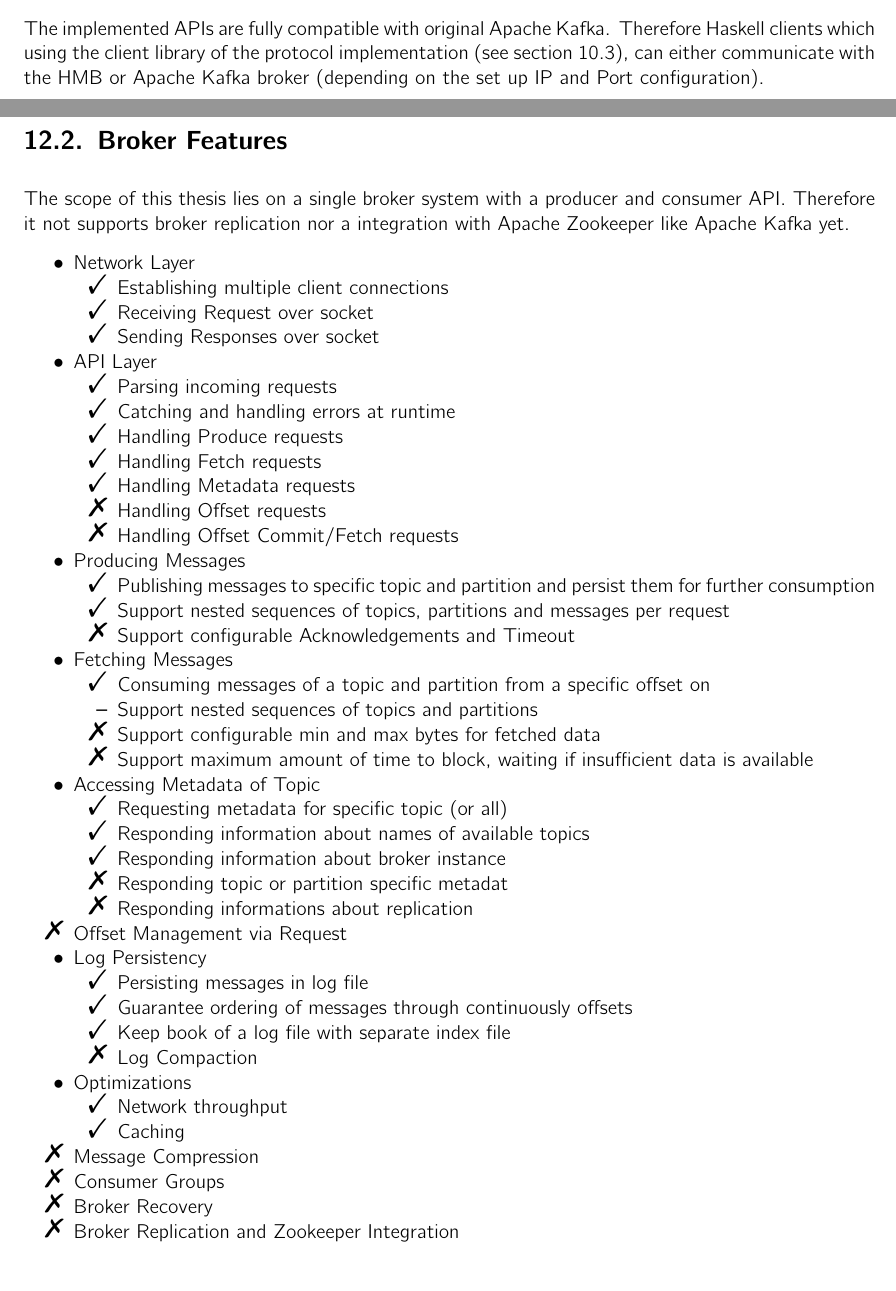
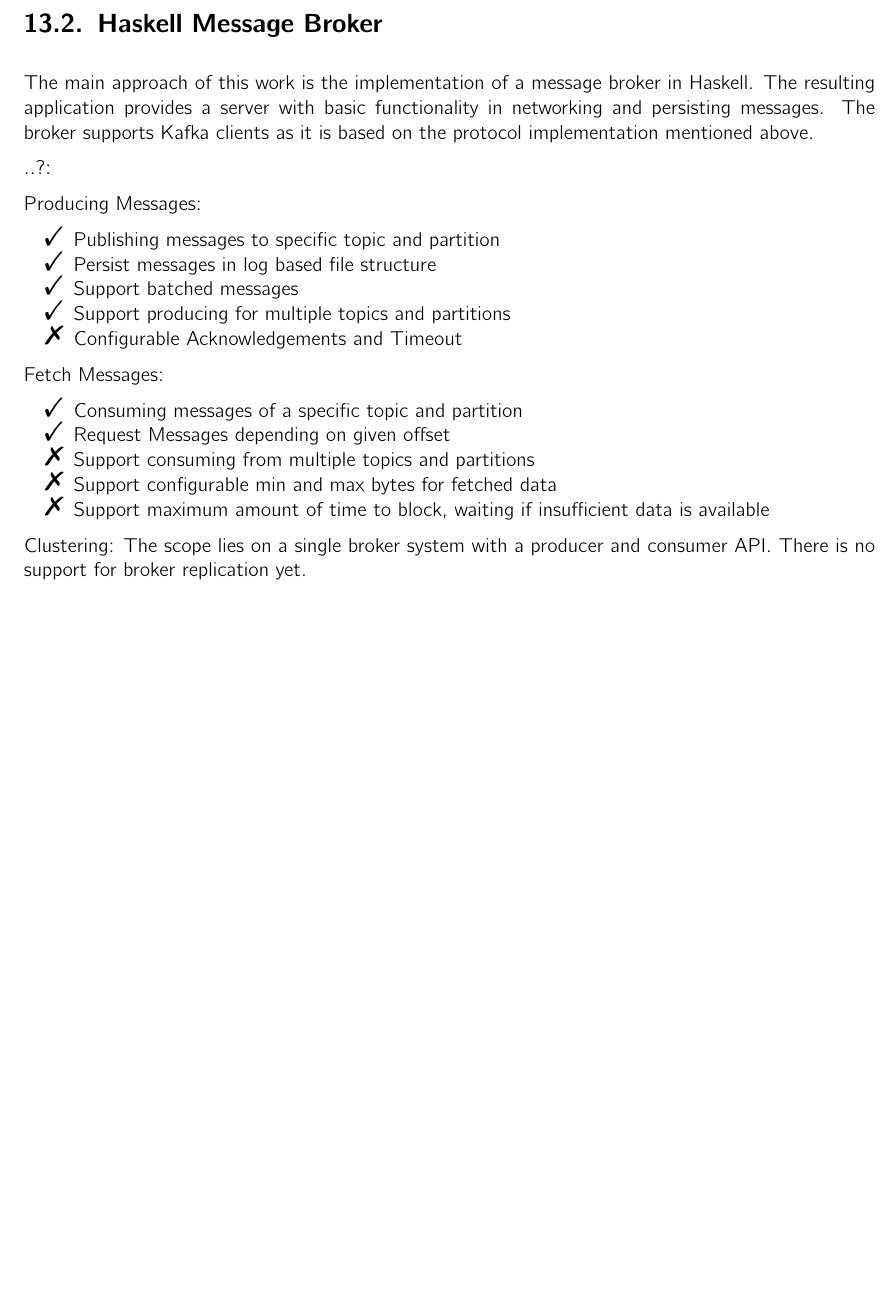
Before and after one commit to hmb-ba/doc, a LaTeX thesis (documentation.tex, which reads conclusion.tex, evaluation.tex): two parts of pages 76 and 77 of 84 before the commit and part of page 79 of 84 after it, the two joined at a grey line, cut at the place of the change, the shorter picture padded with empty space. Compiled offline with pdfLaTeX.

Commit message:
first ideas for conclusion

```diff
--- a/conclusion.tex
+++ b/conclusion.tex
@@ -3,0 +53,30 @@
+\end{itemize}
+
+\section{Haskell Message Broker}
+The main approach of this work is the implementation of a message broker in
+Haskell. The resulting application provides a server with basic functionality
+in networking and persisting messages. The broker supports Kafka clients as
+it is based on the protocol implementation mentioned above.
+
+..?:
+
+Producing Messages:
+\begin{itemize}
+        \tick Publishing messages to specific topic and partition
+        \tick Persist messages in log based file structure
+        \tick Support batched messages
+        \tick Support producing for multiple topics and partitions
+        \fail Configurable Acknowledgements and Timeout
+\end{itemize}
+
+Fetch Messages:
+\begin{itemize}
+        \tick Consuming messages of a specific topic and partition
+        \tick Request Messages depending on given offset
+        \fail Support consuming from multiple topics and partitions
+        \fail Support configurable min and max bytes for fetched data
+        \fail Support maximum amount of time to block, waiting if insufficient
+        data is available
+\end{itemize}
+Clustering: The scope lies on a single broker system with a producer and
+consumer API. There is no support for broker replication yet.
--- a/evaluation.tex
+++ b/evaluation.tex
@@ -39,79 +5,63 @@ an overview of what part of the protocol is implemented and what remains open:
-        \fail Offset Fetch Response
-    \end{itemize}
-\end{itemize}
-
-The implemented APIs are fully compatible with original Apache Kafka.
-Therefore Haskell clients which using the client library of the protocol
-implementation (see section \ref{sec:impl-prot-client}), can either communicate
-with the HMB or Apache Kafka broker (depending on the set up IP and Port
-configuration).
-
-\newpage
-\section{Broker Features}
-The scope of this thesis lies on a single broker system with a producer and
-consumer API. Therefore it not supports broker replication nor a integration
-with Apache Zookeeper like Apache Kafka yet.
-
-\begin{itemize}
-    \item Network Layer
-    \begin{itemize}
-        \tick Establishing multiple client connections
-        \tick Receiving Request over socket
-        \tick Sending Responses over socket
-    \end{itemize}
-    \item API Layer
-    \begin{itemize}
-        \tick Parsing incoming requests
-        \tick Catching and handling errors at runtime
-        \tick Handling Produce requests
-        \tick Handling Fetch requests
-        \tick Handling Metadata requests
-        \fail Handling Offset requests
-        \fail Handling Offset Commit/Fetch requests
-    \end{itemize}
-    \item Producing Messages
-    \begin{itemize}
-        \tick Publishing messages to specific topic and partition and persist
-        them for further consumption
-        \tick Support nested sequences of topics, partitions and messages per
-        request
-        \fail Support configurable Acknowledgements and Timeout
-    \end{itemize}
-    \item Fetching Messages
-    \begin{itemize}
-        \tick Consuming messages of a topic and partition from a specific offset
-        on
-        \item Support nested sequences of topics and partitions
-        \fail Support configurable min and max bytes for fetched data
-        \fail Support maximum amount of time to block, waiting if insufficient
-        data is available
-    \end{itemize}
-    \item Accessing Metadata of Topic
-    \begin{itemize}
-        \tick Requesting metadata for specific topic (or all)
-        \tick Responding information about names of available topics
-        \tick Responding information about broker instance
-        \fail Responding topic or partition specific metadat
-        \fail Responding informations about replication
-    \end{itemize}
-    \fail Offset Management via Request
-    \item Log Persistency
-    \begin{itemize}
-        \tick Persisting messages in log file
-        \tick Guarantee ordering of messages through continuously offsets
-        \tick Keep book of a log file with separate index file
-        \fail Log Compaction
-    \end{itemize}
-    \item Optimizations
-    \begin{itemize}
-        \tick Network throughput
-        \tick Caching
-    \end{itemize}
-    \fail Message Compression
-    \fail Consumer Groups
-    \fail Broker Recovery
-    \fail Broker Replication and Zookeeper Integration
-   \end{itemize}
+%\begin{itemize}
+%    \item Network Layer
+%    \begin{itemize}
+%        \tick Establishing multiple client connections
+%        \tick Receiving Request over socket
+%        \tick Sending Responses over socket
+%    \end{itemize}
+%    \item API Layer
+%    \begin{itemize}
+%        \tick Parsing incoming requests
+%        \tick Catching and handling errors at runtime
+%        \tick Handling Produce requests
+%        \tick Handling Fetch requests
+%        \tick Handling Metadata requests
+%        \fail Handling Offset requests
+%        \fail Handling Offset Commit/Fetch requests
+%    \end{itemize}
+%    \item Producing Messages
+%    \begin{itemize}
+%        \tick Publishing messages to specific topic and partition and persist
+%        them for further consumption
+%        \tick Support nested sequences of topics, partitions and messages per
+%        request
+%        \fail Support configurable Acknowledgements and Timeout
+%    \end{itemize}
+%    \item Fetching Messages
+%    \begin{itemize}
+%        \tick Consuming messages of a topic and partition from a specific offset
+%        on
+%        \item Support nested sequences of topics and partitions
+%        \fail Support configurable min and max bytes for fetched data
+%        \fail Support maximum amount of time to block, waiting if insufficient
+%        data is available
+%    \end{itemize}
+%    \item Accessing Metadata of Topic
+%    \begin{itemize}
+%        \tick Requesting metadata for specific topic (or all)
+%        \tick Responding information about names of available topics
+%        \tick Responding information about broker instance
+%        \fail Responding topic or partition specific metadat
+%        \fail Responding informations about replication
+%    \end{itemize}
+%    \fail Offset Management via Request
+%    \item Log Persistency
+%    \begin{itemize}
+%        \tick Persisting messages in log file
+%        \tick Guarantee ordering of messages through continuously offsets
+%        \tick Keep book of a log file with separate index file
+%        \fail Log Compaction
+%    \end{itemize}
+%    \item Optimizations
+%    \begin{itemize}
+%        \tick Network throughput
+%        \tick Caching
+%    \end{itemize}
+%    \fail Message Compression
+%    \fail Consumer Groups
+%    \fail Broker Recovery
+%    \fail Broker Replication and Zookeeper Integration
+%   \end{itemize}
 
 \section{Broker Performance}
 -> Test System
```
Also changed, not shown: conclusion.tex (58 more changed lines), evaluation.tex (36 more changed lines).
